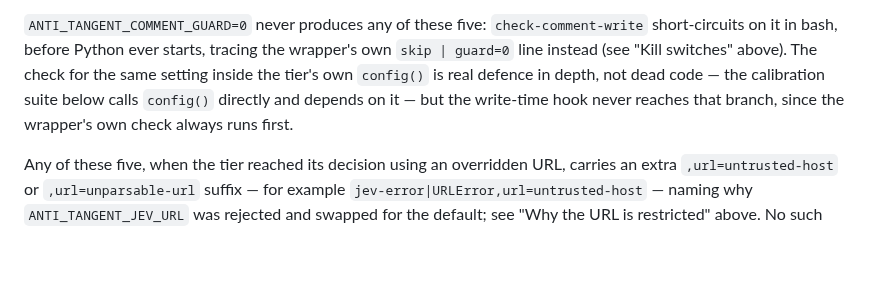
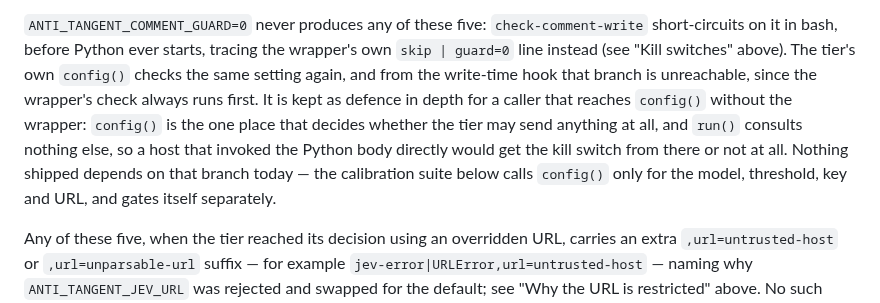
Before and after one commit to patiently/anti-tangent-mcp, a Markdown page: plugin/anti-tangent-guard/README.md, the part around the change. Rendered like a GitHub page; blank space fills up the shorter version.

Commit message:
docs(guard): say why config() keeps its kill-switch check
The README claimed the calibration suite depends on the branch. It does
not: jev-eval.py reads only the model, threshold, key and URL from config()
and gates itself separately. The branch is kept as defence in depth for a
caller that reaches config() without the bash wrapper, and the text now says
that and names no dependant that does not exist.

Co-Authored-By: Claude Fable 5.1 <noreply@anthropic.com>
Claude-Session: https://claude.ai/code/session_01E4DFqXUd4anCmUvxdBQZa7

```diff
--- a/plugin/anti-tangent-guard/README.md
+++ b/plugin/anti-tangent-guard/README.md
@@ -722,10 +722,13 @@ always allows the write. Every one of these but `jev-block` lets the write throu
 
 `ANTI_TANGENT_COMMENT_GUARD=0` never produces any of these five: `check-comment-write` short-circuits
 on it in bash, before Python ever starts, tracing the wrapper's own `skip | guard=0` line instead
-(see "Kill switches" above). The check for the same setting inside the tier's own `config()` is
-real defence in depth, not dead code — the calibration suite below calls `config()` directly and
-depends on it — but the write-time hook never reaches that branch, since the wrapper's own check
-always runs first.
+(see "Kill switches" above). The tier's own `config()` checks the same setting again, and from the
+write-time hook that branch is unreachable, since the wrapper's check always runs first. It is kept
+as defence in depth for a caller that reaches `config()` without the wrapper: `config()` is the one
+place that decides whether the tier may send anything at all, and `run()` consults nothing else, so
+a host that invoked the Python body directly would get the kill switch from there or not at all.
+Nothing shipped depends on that branch today — the calibration suite below calls `config()` only
+for the model, threshold, key and URL, and gates itself separately.
 
 Any of these five, when the tier reached its decision using an overridden URL, carries an extra
 `,url=untrusted-host` or `,url=unparsable-url` suffix — for example
```
